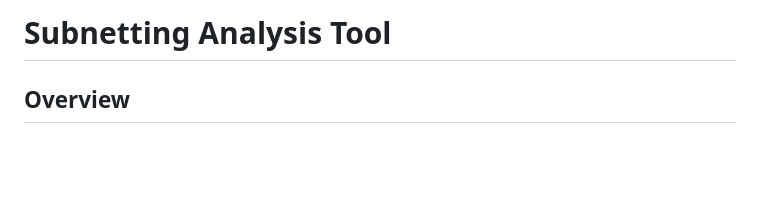
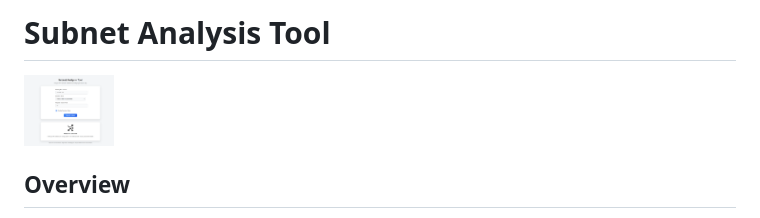
Before and after one commit to EriqMoore/Subnet-Tool, a Markdown page: README.md, the part around the change. Rendered like a GitHub page; pictures changed too: img/project.png (added); blank space fills up the shorter version.

Commit message:
Added Image

```diff
--- a/README.md
+++ b/README.md
@@ -4,7 +4,8 @@
   <meta charset="UTF-8">
 </head>
 <body>
-  <h1>Subnetting Analysis Tool</h1>
+  <h1>Subnet Analysis Tool</h1>
+   <img src="./img/project.png" alt="network illustration" width="90">
 
   <h2>Overview</h2>
   <p>
```
